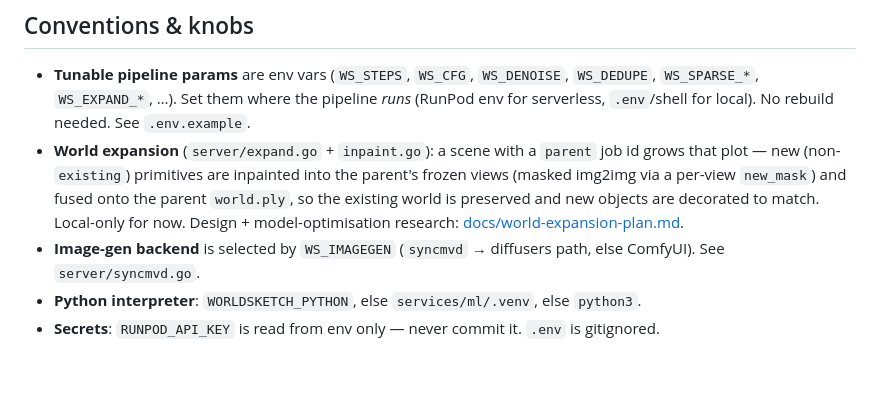
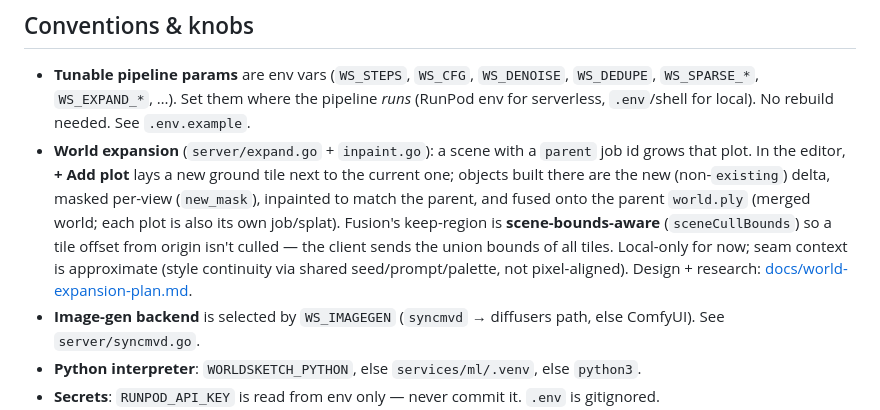
Before and after one commit to studio-imperium/WorldSketch, a Markdown page: CLAUDE.md, the part around the change. Rendered like a GitHub page; blank space fills up the shorter version.

```diff
--- a/CLAUDE.md
+++ b/CLAUDE.md
@@ -92,10 +92,14 @@ mode: `worldsketch-server -job <dir>` runs the pipeline once on a staged dir and
   `WS_DEDUPE`, `WS_SPARSE_*`, `WS_EXPAND_*`, …). Set them where the pipeline *runs*
   (RunPod env for serverless, `.env`/shell for local). No rebuild needed. See `.env.example`.
 - **World expansion** (`server/expand.go` + `inpaint.go`): a scene with a `parent` job id
-  grows that plot — new (non-`existing`) primitives are inpainted into the parent's frozen
-  views (masked img2img via a per-view `new_mask`) and fused onto the parent `world.ply`,
-  so the existing world is preserved and new objects are decorated to match. Local-only
-  for now. Design + model-optimisation research: [docs/world-expansion-plan.md](docs/world-expansion-plan.md).
+  grows that plot. In the editor, **+ Add plot** lays a new ground tile next to the current
+  one; objects built there are the new (non-`existing`) delta, masked per-view (`new_mask`),
+  inpainted to match the parent, and fused onto the parent `world.ply` (merged world; each
+  plot is also its own job/splat). Fusion's keep-region is **scene-bounds-aware**
+  (`sceneCullBounds`) so a tile offset from origin isn't culled — the client sends the union
+  bounds of all tiles. Local-only for now; seam context is approximate (style continuity via
+  shared seed/prompt/palette, not pixel-aligned). Design + research:
+  [docs/world-expansion-plan.md](docs/world-expansion-plan.md).
 - **Image-gen backend** is selected by `WS_IMAGEGEN` (`syncmvd` → diffusers path,
   else ComfyUI). See `server/syncmvd.go`.
 - **Python interpreter**: `WORLDSKETCH_PYTHON`, else `services/ml/.venv`, else `python3`.
```
Also changed, not shown: docs/world-expansion-plan.md (+23 -0 lines).
